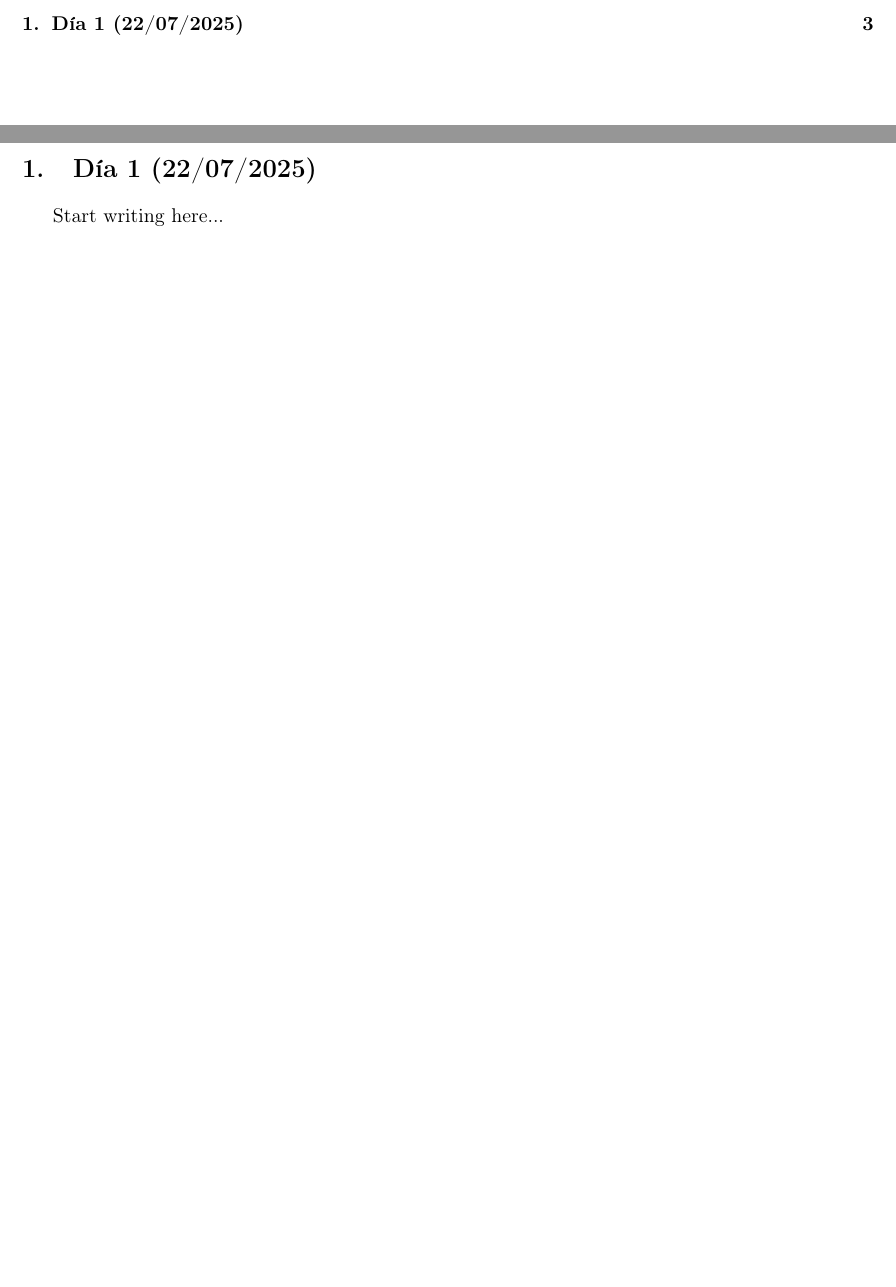
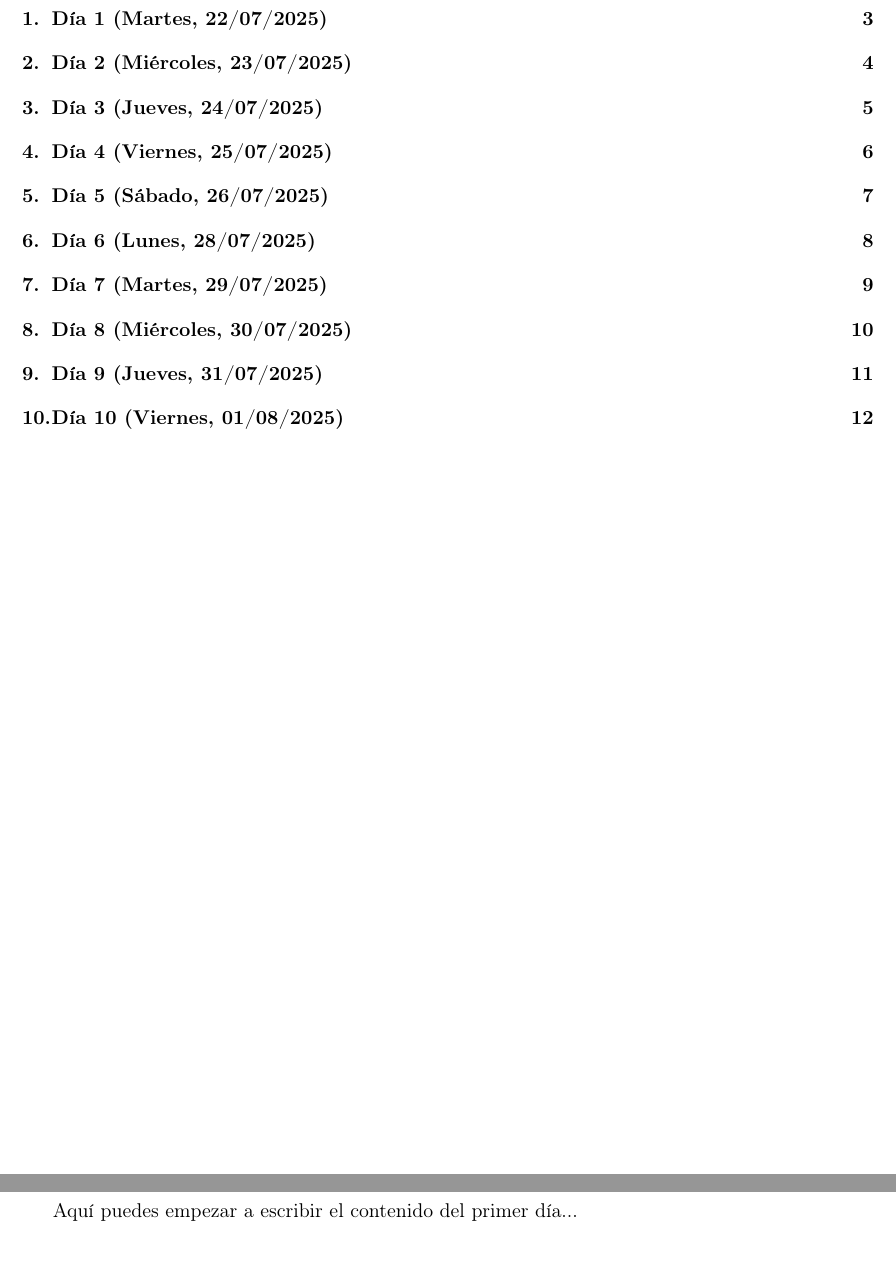
Before and after one commit to F-Patata2008/Progra, a LaTeX document (C++/prog_comp/CIPC/Apunte/Apunte.tex): two parts of pages 2 and 3 of 3 before the commit and two parts of pages 2 and 3 of 12 after it, joined at a grey line, cut so that both start at the same text, the shorter picture padded with empty space. The pictures show the PDF file C++/prog_comp/CIPC/Apunte/Apunte.pdf that the author committed with the source.

Commit message:
Primer Día CIPC

```diff
--- a/C++/prog_comp/CIPC/Apunte/Apunte.tex
+++ b/C++/prog_comp/CIPC/Apunte/Apunte.tex
@@ -23,11 +24,49 @@
 \end{figure}
 
 \newpage
-\tableofcontents
+\tableofcontents % Esto generará el índice automáticamente
+\newpage
 
 
+\section{Día 1 (Martes, 22/07/2025)}
+Aquí puedes empezar a escribir el contenido del primer día...
+
 \newpage
-\section{Día 1 (22/07/2025)}
-Start writing here...
+
+
+\section{Día 2 (Miércoles, 23/07/2025)}
+Contenido del segundo día...
+
+\newpage
+\section{Día 3 (Jueves, 24/07/2025)}
+Contenido del tercer día...
+
+\newpage
+\section{Día 4 (Viernes, 25/07/2025)}
+Contenido del cuarto día...
+
+\newpage
+\section{Día 5 (Sábado, 26/07/2025)}
+Contenido del quinto día...
+
+\newpage
+\section{Día 6 (Lunes, 28/07/2025)}
+Contenido del sexto día...
+
+\newpage
+\section{Día 7 (Martes, 29/07/2025)}
+Contenido del séptimo día...
+
+\newpage
+\section{Día 8 (Miércoles, 30/07/2025)}
+Contenido del octavo día...
+
+\newpage
+\section{Día 9 (Jueves, 31/07/2025)}
+Contenido del noveno día...
+
+\newpage
+\section{Día 10 (Viernes, 01/08/2025)}
+Contenido del décimo y último día de apuntes.
 
 \end{document}
```
Also changed, not shown: C++/prog_comp/CIPC/Apunte/Apunte.pdf, C++/prog_comp/CIPC/Apunte/Apunte.tex (9 more changed lines), 6 other files.
